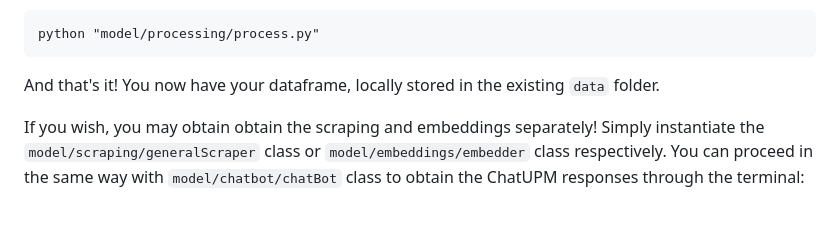
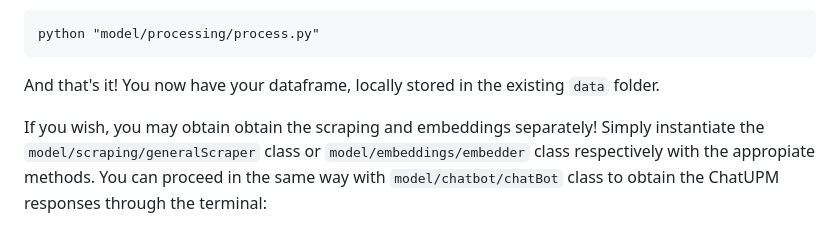
Before and after one commit to paumurl/ChatUPM, a Markdown page: README.md, the part around the change. GitHub-like rendering.

````diff
--- a/README.md
+++ b/README.md
@@ -45,7 +45,7 @@ python "model/processing/process.py"
 ```
 And that's it! You now have your dataframe, locally stored in the existing ``data`` folder.
 
-If you wish, you may obtain obtain the scraping and embeddings separately! Simply instantiate the ``model/scraping/generalScraper`` class or ``model/embeddings/embedder`` class respectively. You can proceed in the same way with ``model/chatbot/chatBot`` class to obtain the ChatUPM responses through the terminal:
+If you wish, you may obtain obtain the scraping and embeddings separately! Simply instantiate the ``model/scraping/generalScraper`` class or ``model/embeddings/embedder`` class respectively with the appropiate methods. You can proceed in the same way with ``model/chatbot/chatBot`` class to obtain the ChatUPM responses through the terminal:
 
 <p align="center">
     <img width="800" src="demo/terminal.png" alt="ChatUPM terminal response">
````
